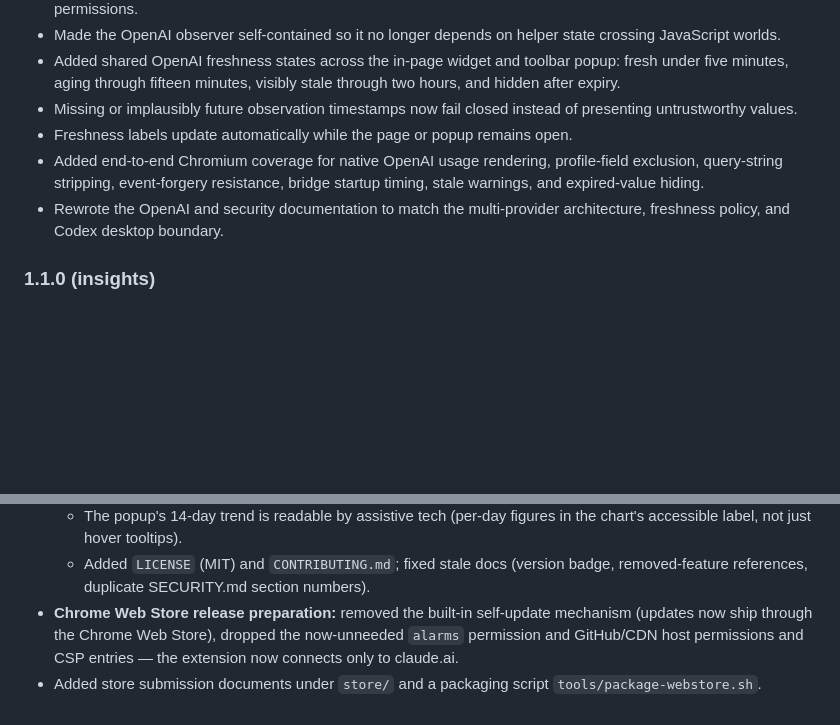
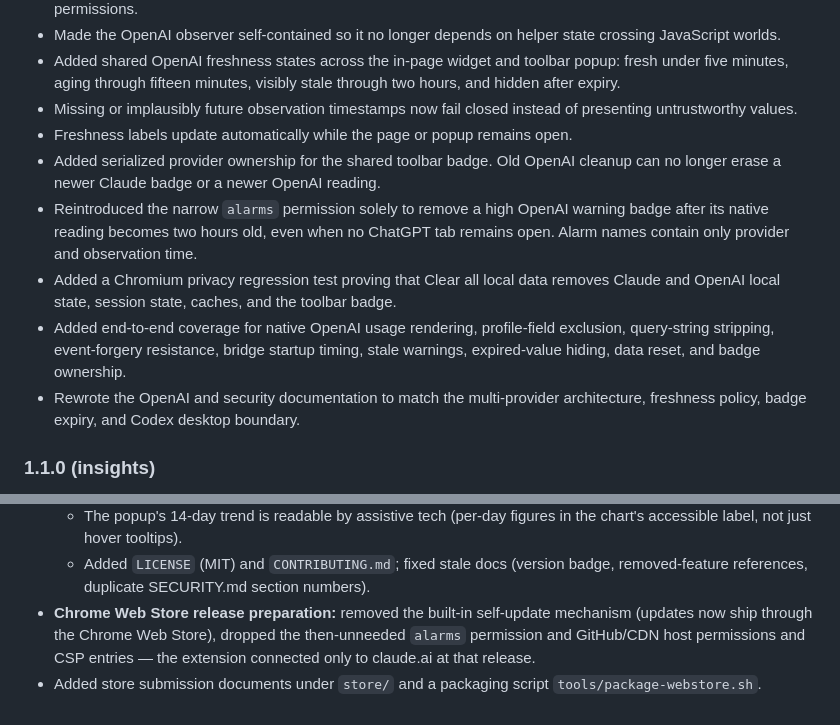
Before and after one commit to zgbrenner/companion, a Markdown page: CHANGELOG.md, 2 parts joined by grey strips. GitHub-like rendering; blank space fills up the shorter version.

Commit message:
docs: add provider-aware badge expiry to changelog

```diff
--- a/CHANGELOG.md
+++ b/CHANGELOG.md
@@ -13,8 +13,11 @@ All notable changes to Companion. The most recent release is at the top.
 - Added shared OpenAI freshness states across the in-page widget and toolbar popup: fresh under five minutes, aging through fifteen minutes, visibly stale through two hours, and hidden after expiry.
 - Missing or implausibly future observation timestamps now fail closed instead of presenting untrustworthy values.
 - Freshness labels update automatically while the page or popup remains open.
-- Added end-to-end Chromium coverage for native OpenAI usage rendering, profile-field exclusion, query-string stripping, event-forgery resistance, bridge startup timing, stale warnings, and expired-value hiding.
-- Rewrote the OpenAI and security documentation to match the multi-provider architecture, freshness policy, and Codex desktop boundary.
+- Added serialized provider ownership for the shared toolbar badge. Old OpenAI cleanup can no longer erase a newer Claude badge or a newer OpenAI reading.
+- Reintroduced the narrow `alarms` permission solely to remove a high OpenAI warning badge after its native reading becomes two hours old, even when no ChatGPT tab remains open. Alarm names contain only provider and observation time.
+- Added a Chromium privacy regression test proving that Clear all local data removes Claude and OpenAI local state, session state, caches, and the toolbar badge.
+- Added end-to-end coverage for native OpenAI usage rendering, profile-field exclusion, query-string stripping, event-forgery resistance, bridge startup timing, stale warnings, expired-value hiding, data reset, and badge ownership.
+- Rewrote the OpenAI and security documentation to match the multi-provider architecture, freshness policy, badge expiry, and Codex desktop boundary.
 
 ### 1.1.0 (insights)
 
@@ -45,5 +48,5 @@ Built from a broad open-source research pass (ccusage, Claude-Code-Usage-Monitor
   - Tightened the sandbox CSP (dropped an unused `'unsafe-inline'` for scripts) and the packaging script now refuses to ship dev artifacts (`*.map`, `.env*`, tests).
   - The popup's 14-day trend is readable by assistive tech (per-day figures in the chart's accessible label, not just hover tooltips).
   - Added `LICENSE` (MIT) and `CONTRIBUTING.md`; fixed stale docs (version badge, removed-feature references, duplicate SECURITY.md section numbers).
-- **Chrome Web Store release preparation:** removed the built-in self-update mechanism (updates now ship through the Chrome Web Store), dropped the now-unneeded `alarms` permission and GitHub/CDN host permissions and CSP entries — the extension now connects only to claude.ai.
+- **Chrome Web Store release preparation:** removed the built-in self-update mechanism (updates now ship through the Chrome Web Store), dropped the then-unneeded `alarms` permission and GitHub/CDN host permissions and CSP entries — the extension connected only to claude.ai at that release.
 - Added store submission documents under `store/` and a packaging script `tools/package-webstore.sh`.
```
